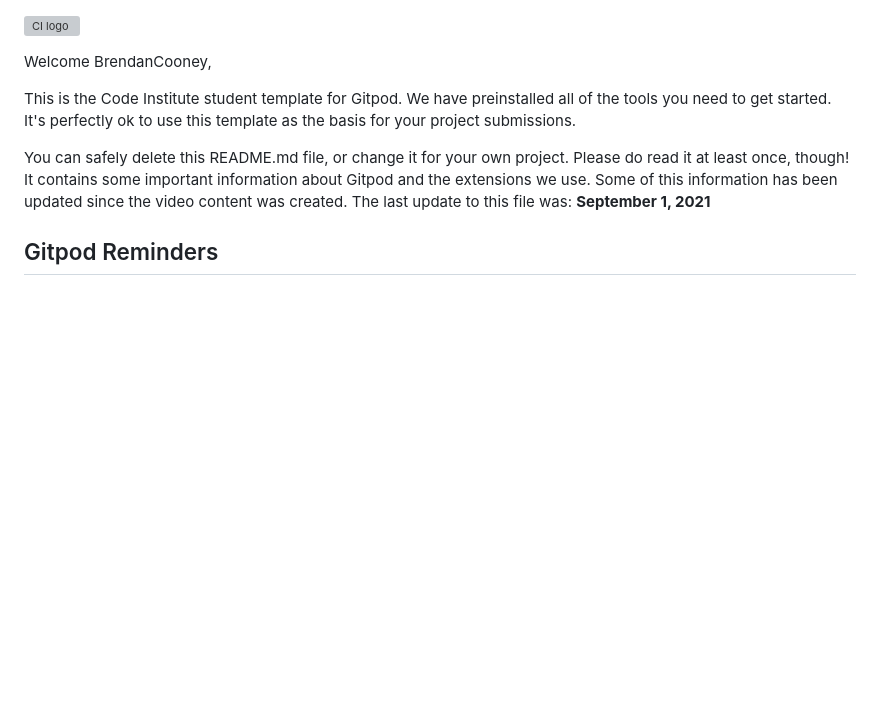
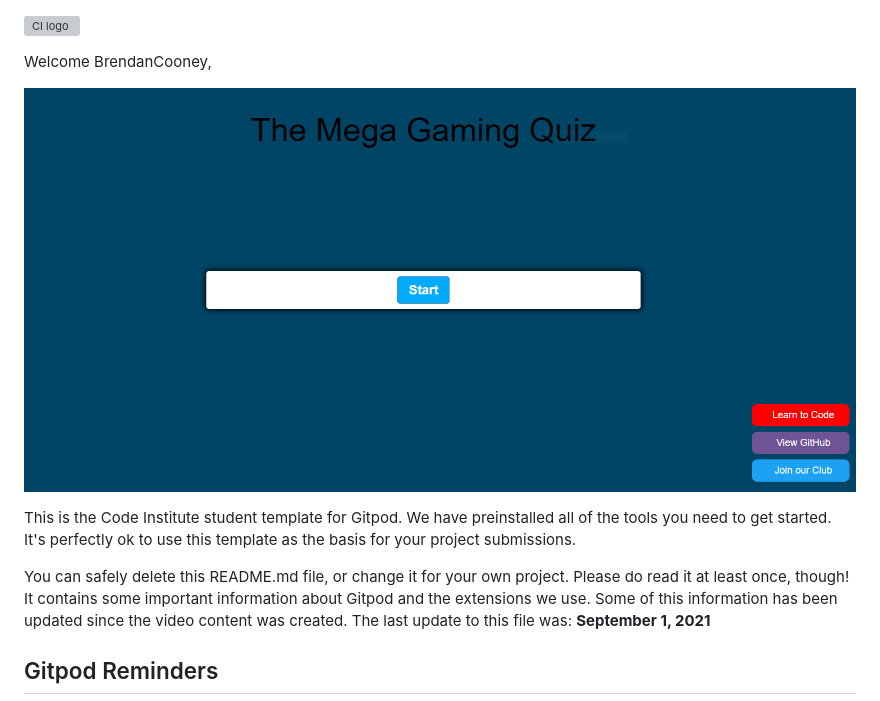
Before and after one commit to BrendanCooney/the-ultimate-gamers-quiz, a Markdown page: README.md, the part around the change. Rendered like a GitHub page; pictures changed too: assets/images/gamers-quiz1.PNG (added); blank space fills up the shorter version; grey boxes are pictures that could not be loaded.

```diff
--- a/README.md
+++ b/README.md
@@ -1,6 +1,9 @@
 ![CI logo](https://codeinstitute.s3.amazonaws.com/fullstack/ci_logo_small.png)
 
 Welcome BrendanCooney,
+
+![gamearea1](/assets/images/gamers-quiz1.PNG)
+
 
 This is the Code Institute student template for Gitpod. We have preinstalled all of the tools you need to get started. It's perfectly ok to use this template as the basis for your project submissions.
 
```
Also changed, not shown: assets/images/gamers-quiz-logo2.png (added), assets/images/gamers-quiz-logo3.png (added), 2 other files.
